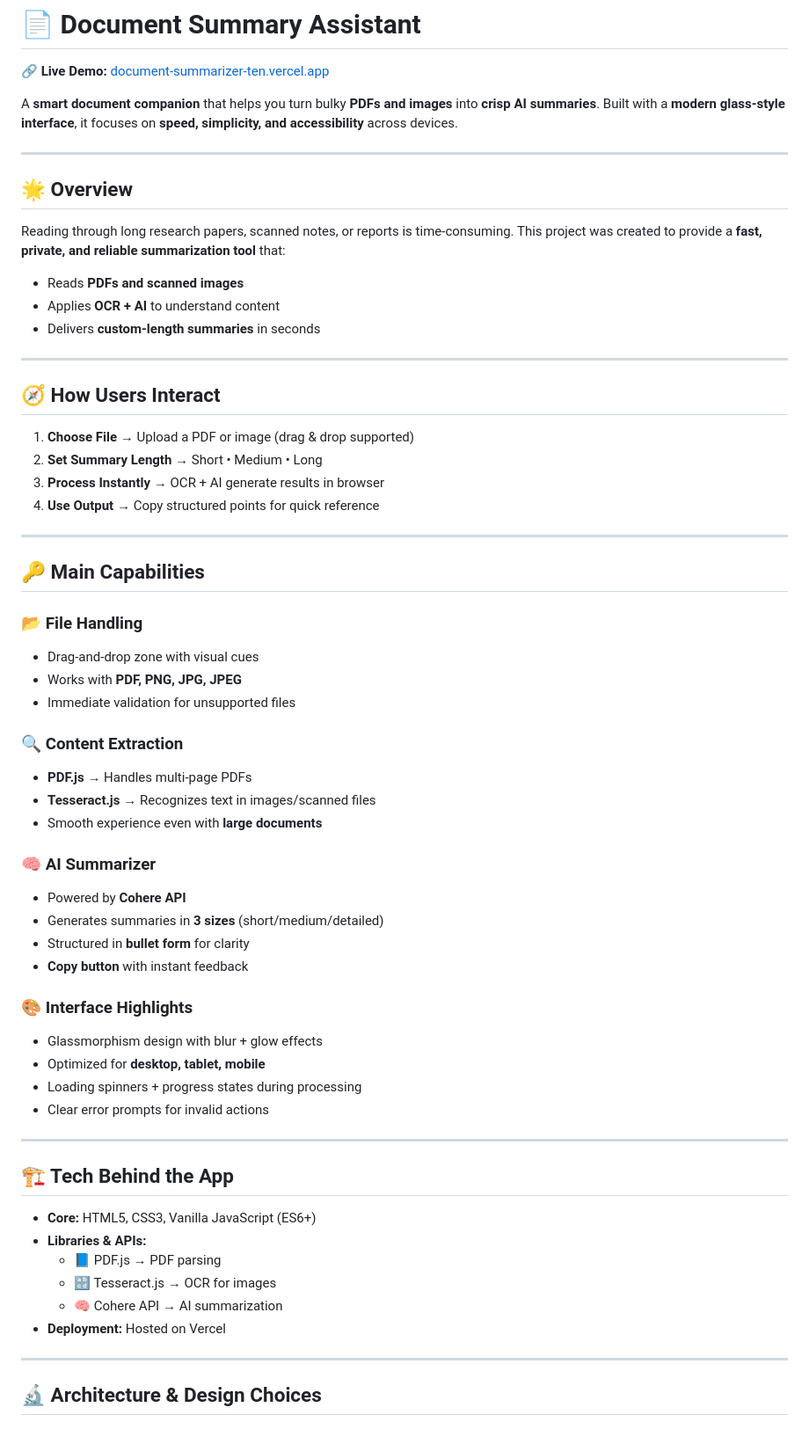
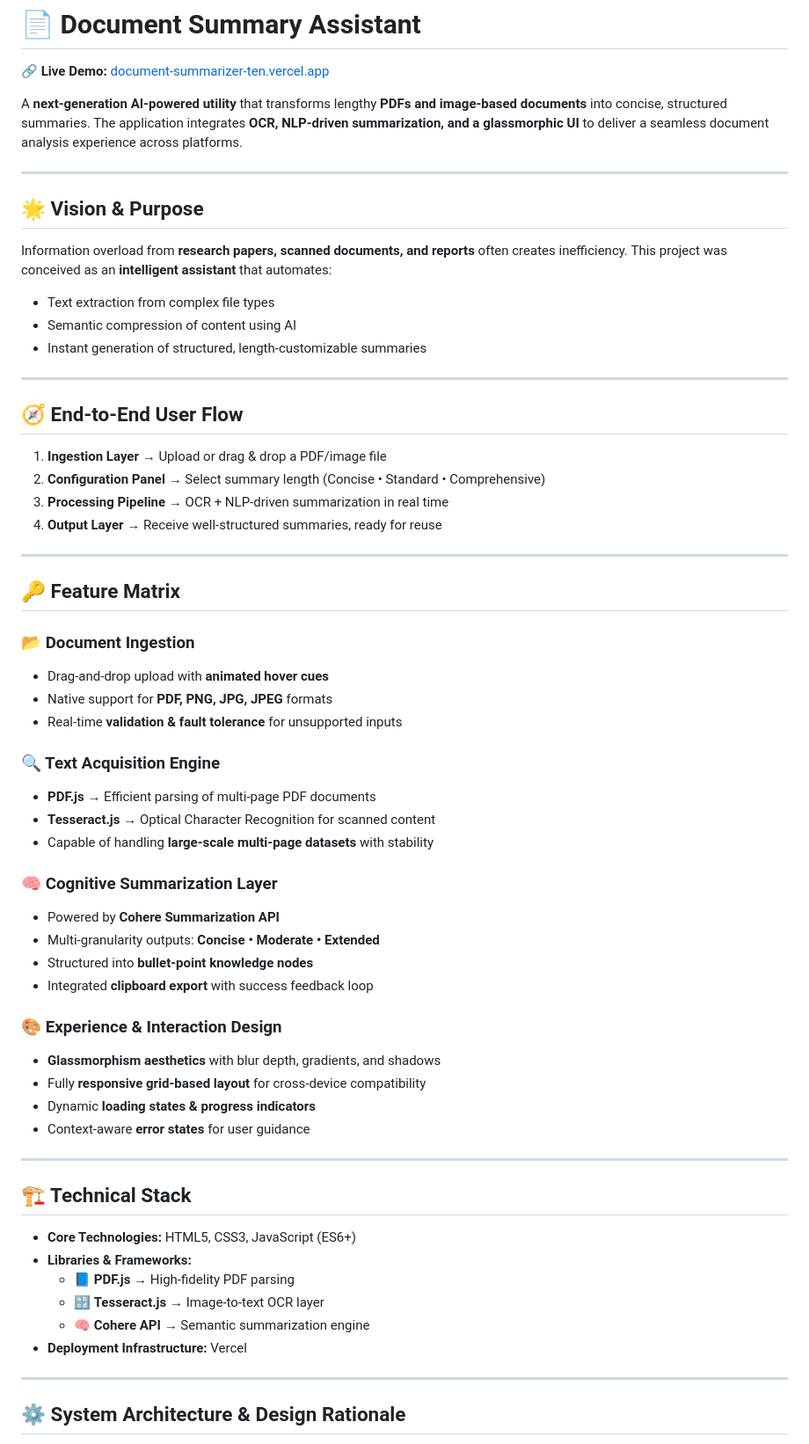
Before and after one commit to HarshitaSinha09/Document-summary-assistant, a Markdown page: README.md, the part around the change printed below. Shown: that part at 88% size. GitHub-like rendering.

```diff
--- a/README.md
+++ b/README.md
@@ -2,64 +2,64 @@
 
 🔗 **Live Demo:** [document-summarizer-ten.vercel.app](https://document-summarizer-ten.vercel.app)
 
-A **smart document companion** that helps you turn bulky **PDFs and images** into **crisp AI summaries**. Built with a **modern glass-style interface**, it focuses on **speed, simplicity, and accessibility** across devices.
+A **next-generation AI-powered utility** that transforms lengthy **PDFs and image-based documents** into concise, structured summaries. The application integrates **OCR, NLP-driven summarization, and a glassmorphic UI** to deliver a seamless document analysis experience across platforms.
 
 ---
 
-## 🌟 Overview
+## 🌟 Vision & Purpose
 
-Reading through long research papers, scanned notes, or reports is time-consuming. This project was created to provide a **fast, private, and reliable summarization tool** that:
-- Reads **PDFs and scanned images**
-- Applies **OCR + AI** to understand content
-- Delivers **custom-length summaries** in seconds
+Information overload from **research papers, scanned documents, and reports** often creates inefficiency. This project was conceived as an **intelligent assistant** that automates:
+- Text extraction from complex file types
+- Semantic compression of content using AI
+- Instant generation of structured, length-customizable summaries
 
 ---
 
-## 🧭 How Users Interact
+## 🧭 End-to-End User Flow
 
-1. **Choose File** → Upload a PDF or image (drag & drop supported)
-2. **Set Summary Length** → Short • Medium • Long
-3. **Process Instantly** → OCR + AI generate results in browser
-4. **Use Output** → Copy structured points for quick reference
+1. **Ingestion Layer** → Upload or drag & drop a PDF/image file
+2. **Configuration Panel** → Select summary length (Concise • Standard • Comprehensive)
+3. **Processing Pipeline** → OCR + NLP-driven summarization in real time
+4. **Output Layer** → Receive well-structured summaries, ready for reuse
 
 ---
 
-## 🔑 Main Capabilities
+## 🔑 Feature Matrix
 
-### 📂 File Handling
-- Drag-and-drop zone with visual cues
-- Works with **PDF, PNG, JPG, JPEG**
-- Immediate validation for unsupported files
+### 📂 Document Ingestion
+- Drag-and-drop upload with **animated hover cues**
+- Native support for **PDF, PNG, JPG, JPEG** formats
+- Real-time **validation & fault tolerance** for unsupported inputs
 
-### 🔍 Content Extraction
-- **PDF.js** → Handles multi-page PDFs
-- **Tesseract.js** → Recognizes text in images/scanned files
-- Smooth experience even with **large documents**
+### 🔍 Text Acquisition Engine
+- **PDF.js** → Efficient parsing of multi-page PDF documents
+- **Tesseract.js** → Optical Character Recognition for scanned content
+- Capable of handling **large-scale multi-page datasets** with stability
 
-### 🧠 AI Summarizer
-- Powered by **Cohere API**
-- Generates summaries in **3 sizes** (short/medium/detailed)
-- Structured in **bullet form** for clarity
-- **Copy button** with instant feedback
+### 🧠 Cognitive Summarization Layer
+- Powered by **Cohere Summarization API**
+- Multi-granularity outputs: **Concise • Moderate • Extended**
+- Structured into **bullet-point knowledge nodes**
+- Integrated **clipboard export** with success feedback loop
 
-### 🎨 Interface Highlights
-- Glassmorphism design with blur + glow effects
-- Optimized for **desktop, tablet, mobile**
-- Loading spinners + progress states during processing
-- Clear error prompts for invalid actions
+### 🎨 Experience & Interaction Design
+- **Glassmorphism aesthetics** with blur depth, gradients, and shadows
+- Fully **responsive grid-based layout** for cross-device compatibility
+- Dynamic **loading states & progress indicators**
+- Context-aware **error states** for user guidance
 
 ---
 
-## 🏗️ Tech Behind the App
+## 🏗️ Technical Stack
 
-- **Core:** HTML5, CSS3, Vanilla JavaScript (ES6+)
-- **Libraries & APIs:**
-  - 📘 PDF.js → PDF parsing
-  - 🔡 Tesseract.js → OCR for images
-  - 🧠 Cohere API → AI summarization
-- **Deployment:** Hosted on Vercel
+- **Core Technologies:** HTML5, CSS3, JavaScript (ES6+)
+- **Libraries & Frameworks:**
+  - 📘 **PDF.js** → High-fidelity PDF parsing
+  - 🔡 **Tesseract.js** → Image-to-text OCR layer
+  - 🧠 **Cohere API** → Semantic summarization engine
+- **Deployment Infrastructure:** Vercel
 
 ---
 
-## 🔬 Architecture & Design Choices
+## ⚙️ System Architecture & Design Rationale
 
```
Also changed, not shown: other parts of README.md (+23 -17 lines).
